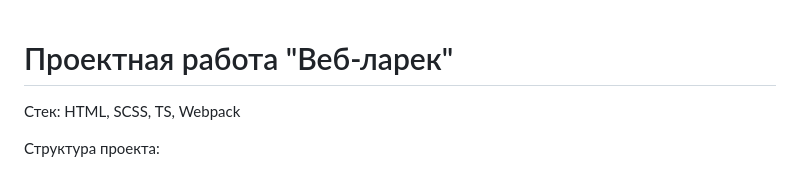
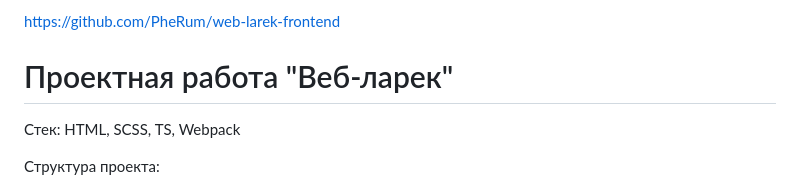
Before and after one commit to PheRum/web-larek-frontend, a Markdown page: README.md, the part around the change. Rendered like a GitHub page.

Commit message:
readme add repository link

```diff
--- a/README.md
+++ b/README.md
@@ -1,3 +1,5 @@
+https://github.com/PheRum/web-larek-frontend
+
 # Проектная работа "Веб-ларек"
 
 Стек: HTML, SCSS, TS, Webpack
```
